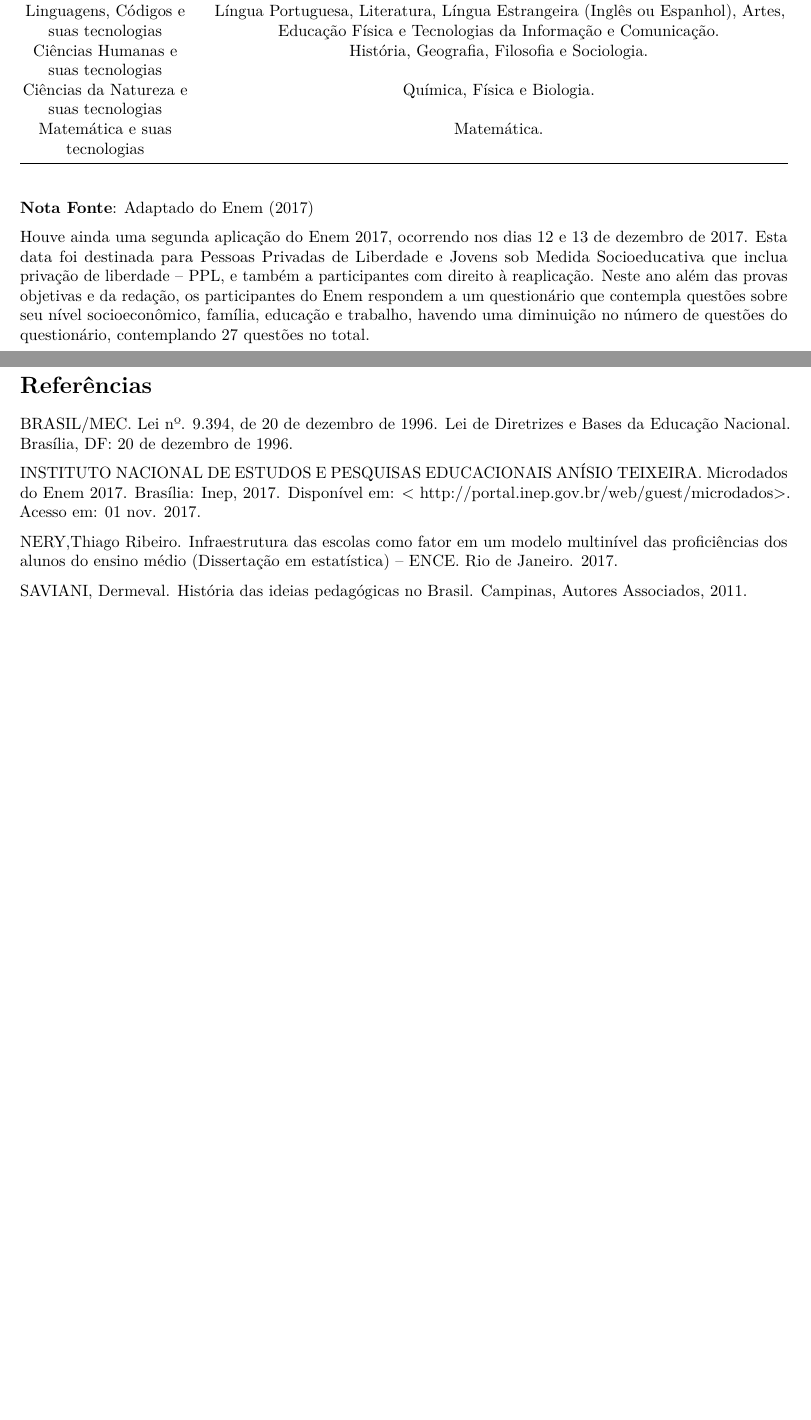
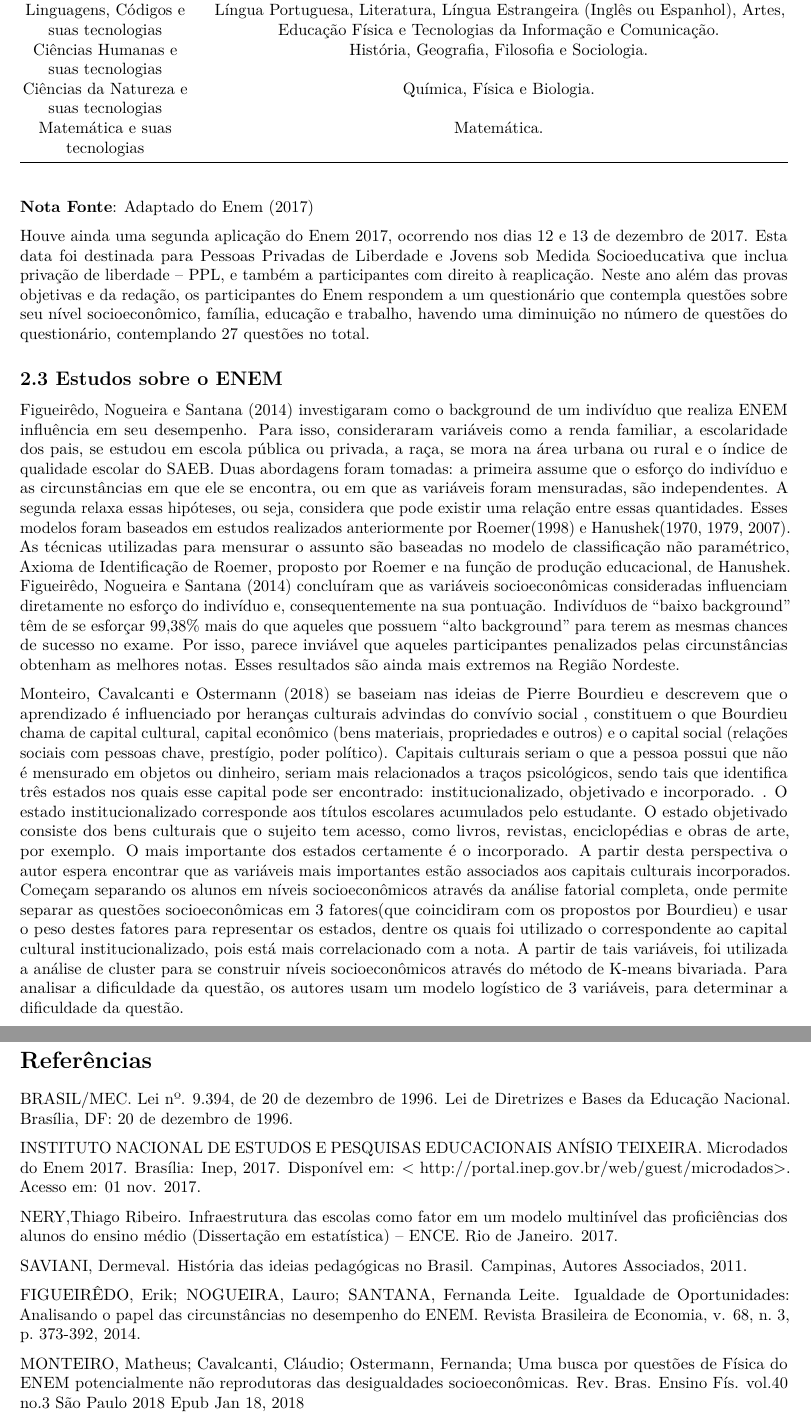
Before and after one commit to euzbio/TCC, an R Markdown document (tcc.Rmd): two parts of pages 3 and 4 of 4, joined at a grey line, cut so that both start at the same text, the shorter picture padded with empty space. Rendered offline with R 4.5, knitr and Pandoc, then LaTeX, with nearby package versions.

Commit message:
Adicionado revisão bibliográfica

```diff
--- a/tcc.Rmd
+++ b/tcc.Rmd
@@ -61,6 +61,18 @@ Em 2017 a prova contou com 180 questões e uma proposta de redação, sendo apli
 Houve ainda uma segunda aplicação do Enem 2017, ocorrendo nos dias 12 e 13 de dezembro de 2017. Esta data foi destinada para Pessoas Privadas de Liberdade e Jovens sob Medida Socioeducativa que inclua privação de liberdade – PPL, e também  a participantes com direito à reaplicação.
 Neste ano além das provas objetivas e da redação, os participantes do Enem respondem a um questionário que contempla questões sobre seu nível socioeconômico, família, educação e trabalho, havendo uma diminuição no número de questões do questionário, contemplando 27 questões no total.
 
+## 2.3 Estudos sobre o ENEM
+
+Figueirêdo, Nogueira e Santana (2014) investigaram como o background de um indivíduo que realiza ENEM influência em seu desempenho. Para isso, consideraram variáveis como a renda familiar, a escolaridade dos pais, se estudou em escola pública ou privada, a raça, se mora na área urbana ou rural e o índice de qualidade escolar do SAEB.
+Duas abordagens foram tomadas: a primeira assume que o esforço do indivíduo e as circunstâncias em que ele se encontra, ou em que as variáveis foram mensuradas, são independentes. A segunda relaxa essas hipóteses, ou seja, considera que pode existir uma relação entre essas quantidades. Esses modelos foram baseados em estudos realizados anteriormente por Roemer(1998) e Hanushek(1970, 1979, 2007).
+As técnicas utilizadas para mensurar o assunto são baseadas no modelo de classificação não paramétrico, Axioma de Identificação de Roemer, proposto por Roemer e na função de produção educacional, de Hanushek.
+Figueirêdo, Nogueira e Santana (2014) concluíram que as variáveis socioeconômicas consideradas influenciam diretamente no esforço do indivíduo e, consequentemente na sua pontuação. Indivíduos de “baixo background” têm de se esforçar 99,38% mais do que aqueles que possuem “alto background” para terem as mesmas chances de sucesso no exame. Por isso, parece inviável que aqueles participantes penalizados pelas circunstâncias obtenham as melhores notas. Esses resultados são ainda mais extremos na Região Nordeste.
+
+Monteiro, Cavalcanti e Ostermann (2018) se baseiam nas ideias de Pierre Bourdieu e descrevem que o aprendizado é influenciado por heranças  culturais advindas do convívio social , constituem o que Bourdieu chama de capital cultural, capital econômico (bens materiais, propriedades e outros) e o capital social (relações sociais com pessoas chave, prestígio, poder político). Capitais culturais  seriam o que a pessoa possui que não é mensurado em objetos ou dinheiro, seriam mais relacionados a traços psicológicos, sendo tais que identifica três estados nos quais esse capital pode ser encontrado: institucionalizado, objetivado e incorporado. . O estado institucionalizado corresponde aos títulos escolares acumulados pelo estudante. O estado objetivado consiste dos bens culturais que o sujeito tem acesso, como livros, revistas, enciclopédias e obras de arte, por exemplo. O mais importante dos estados certamente é o incorporado. A partir desta perspectiva o autor espera encontrar que as variáveis mais importantes estão associados aos capitais culturais incorporados.
+Começam separando os alunos em níveis socioeconômicos através da análise fatorial completa, onde permite separar as questões socioeconômicas em 3 fatores(que coincidiram com os propostos por Bourdieu) e usar o peso destes fatores para representar  os estados, dentre os quais foi utilizado o correspondente ao capital cultural institucionalizado, pois está mais correlacionado com a nota. A partir de tais variáveis, foi utilizada a análise de cluster para se construir níveis socioeconômicos através do método de K-means bivariada.
+Para analisar a dificuldade da questão, os autores usam um modelo logístico de 3 variáveis, para determinar a dificuldade da questão.
+
+
 
 \newpage
 
@@ -74,3 +86,8 @@ NERY,Thiago Ribeiro. Infraestrutura das escolas como fator em um modelo multiní
 proficiências dos alunos do ensino médio (Dissertação em estatística) – ENCE. Rio de Janeiro. 2017.
 
 SAVIANI, Dermeval. História das ideias pedagógicas no Brasil. Campinas, Autores Associados, 2011.
+
+FIGUEIRÊDO, Erik; NOGUEIRA, Lauro; SANTANA, Fernanda Leite. Igualdade de Oportunidades: Analisando o papel das circunstâncias no
+desempenho do ENEM. Revista Brasileira de Economia, v. 68, n. 3, p. 373-392, 2014.
+
+ MONTEIRO, Matheus;  Cavalcanti, Cláudio; Ostermann, Fernanda; Uma busca por questões de Física do ENEM potencialmente não reprodutoras das desigualdades socioeconômicas. Rev. Bras. Ensino Fís. vol.40 no.3 São Paulo  2018  Epub Jan 18, 2018
```
